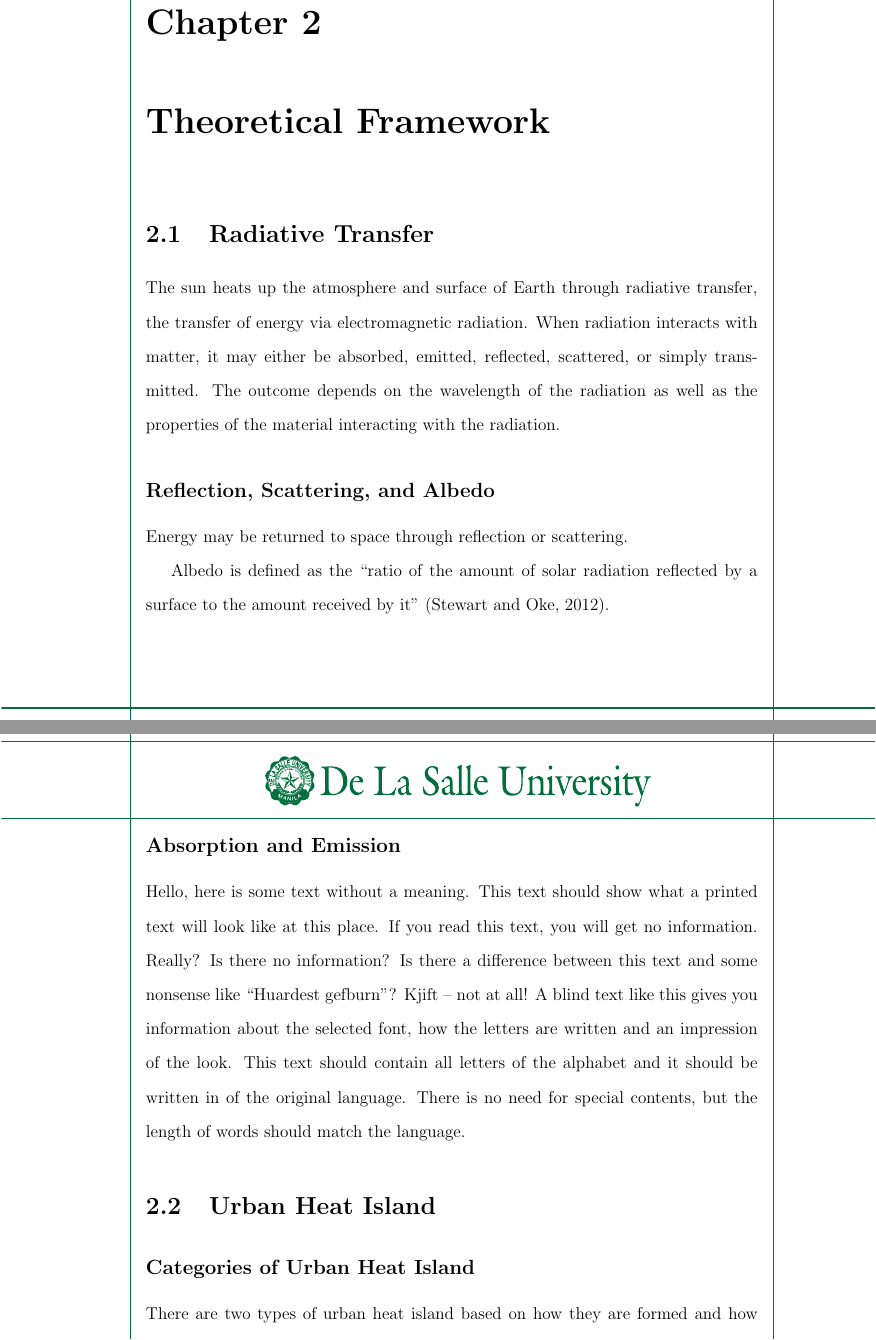
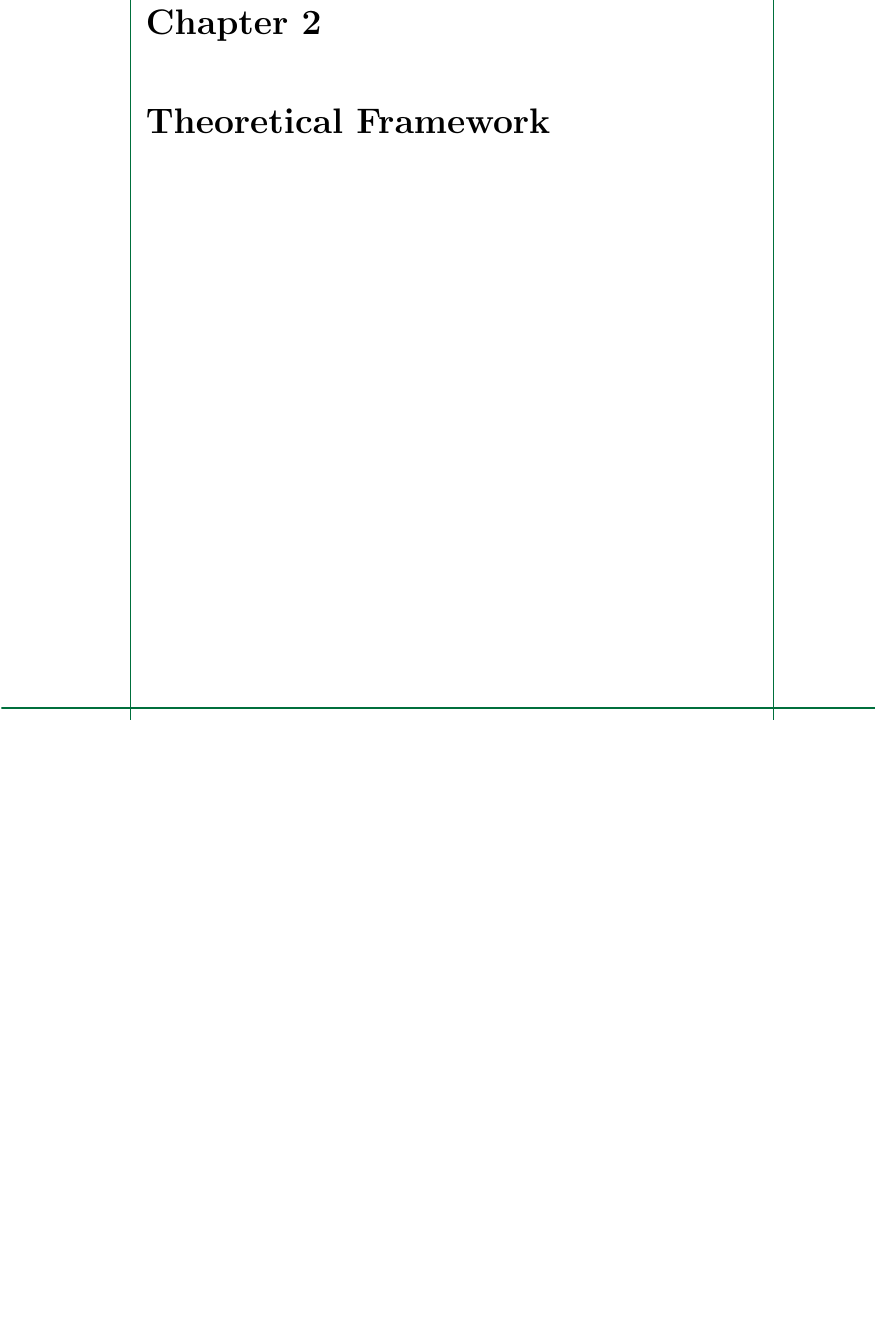
Before and after one commit to ericson-domingo-ug/thesis-latex, a LaTeX thesis (thesis.tex, which reads body/theory.tex): two parts of pages 9 and 10 of 16 before the commit and part of page 9 of 14 after it, the two joined at a grey line, cut so that both start at the same text, the shorter picture padded with empty space. Compiled offline with pdfLaTeX.

Commit message:
Comment out all previous work

```diff
--- a/body/theory.tex
+++ b/body/theory.tex
@@ -1,24 +0,0 @@
-\section{Radiative Transfer}
-
-	The sun heats up the atmosphere and surface of Earth through radiative transfer, the transfer of energy via electromagnetic radiation.
-	When radiation interacts with matter, it may either be absorbed, emitted, reflected, scattered, or simply transmitted.
-	The outcome depends on the wavelength of the radiation as well as the properties of the material interacting with the radiation.
-
-	\subsection{Reflection, Scattering, and Albedo}
-	%
-	%As solar radiation travels through the atmosphere,
-	%\blindtext
-	Energy may be returned to space through reflection or scattering.
-
-	Albedo is defined as the ``ratio of the amount of solar radiation reflected by a surface to the amount received by it'' (\cite{Stewart2012}).
-
-
-	\subsection{Absorption and Emission}
-
-	\blindtext
-
-\section{Urban Heat Island}
-
-	\subsection{Categories of Urban Heat Island}
-
-	There are two types of urban heat island based on how they are formed and how high they reach:
```
Also changed, not shown: body/theory.tex (74 more changed lines).
